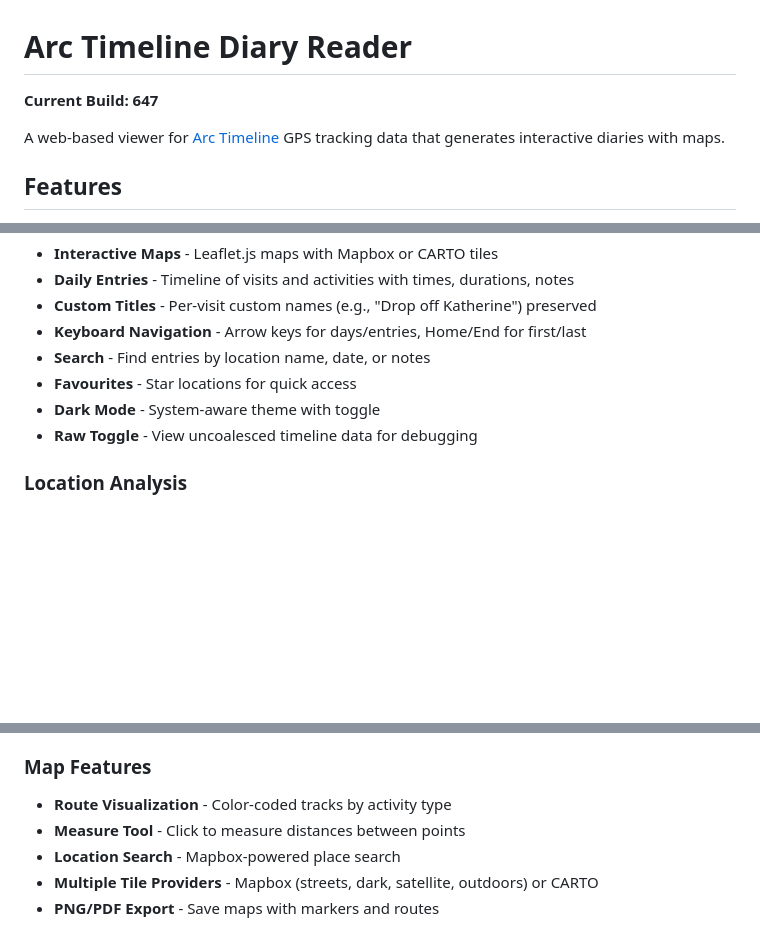
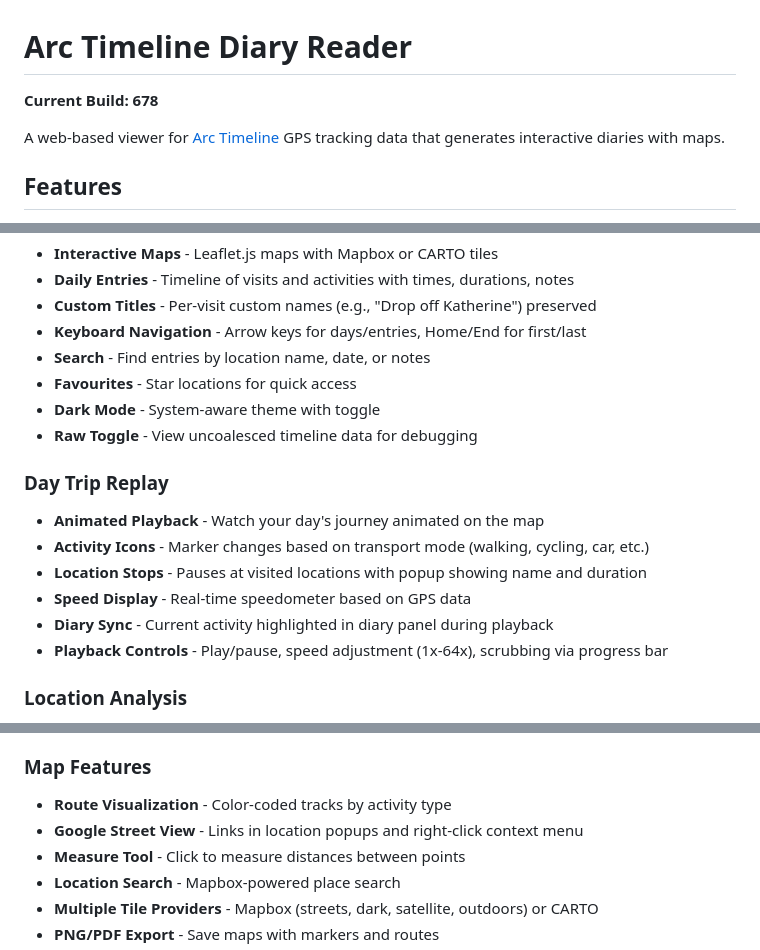
Before and after one commit to gordon-williams/arc-timeline-reader, a Markdown page: README.md, 3 parts joined by grey strips. GitHub-like rendering; blank space fills up the shorter version.

```diff
--- a/README.md
+++ b/README.md
@@ -1,6 +1,6 @@
 # Arc Timeline Diary Reader
 
-**Current Build: 647**
+**Current Build: 678**
 
 A web-based viewer for [Arc Timeline](https://www.bigpaua.com/arcapp) GPS tracking data that generates interactive diaries with maps.
 
@@ -23,6 +23,14 @@ A web-based viewer for [Arc Timeline](https://www.bigpaua.com/arcapp) GPS tracki
 - **Dark Mode** - System-aware theme with toggle
 - **Raw Toggle** - View uncoalesced timeline data for debugging
 
+### Day Trip Replay
+- **Animated Playback** - Watch your day's journey animated on the map
+- **Activity Icons** - Marker changes based on transport mode (walking, cycling, car, etc.)
+- **Location Stops** - Pauses at visited locations with popup showing name and duration
+- **Speed Display** - Real-time speedometer based on GPS data
+- **Diary Sync** - Current activity highlighted in diary panel during playback
+- **Playback Controls** - Play/pause, speed adjustment (1x-64x), scrubbing via progress bar
+
 ### Location Analysis
 - **Multi-Location Selection** - Search and select multiple locations
 - **Physical Location Clustering** - Distinguishes same-name locations at different addresses (e.g., multiple Bunnings stores)
@@ -39,6 +47,7 @@ A web-based viewer for [Arc Timeline](https://www.bigpaua.com/arcapp) GPS tracki
 
 ### Map Features
 - **Route Visualization** - Color-coded tracks by activity type
+- **Google Street View** - Links in location popups and right-click context menu
 - **Measure Tool** - Click to measure distances between points
 - **Location Search** - Mapbox-powered place search
 - **Multiple Tile Providers** - Mapbox (streets, dark, satellite, outdoors) or CARTO
```
Also changed, not shown: CHANGELOG.md (+29 -0 lines).
